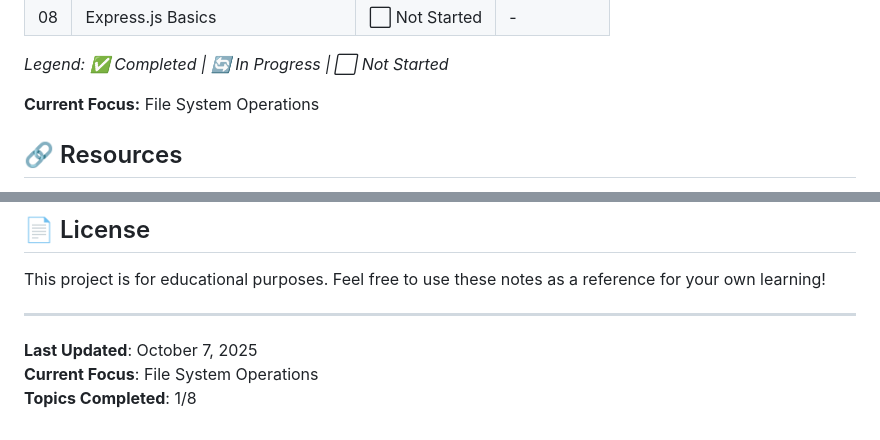
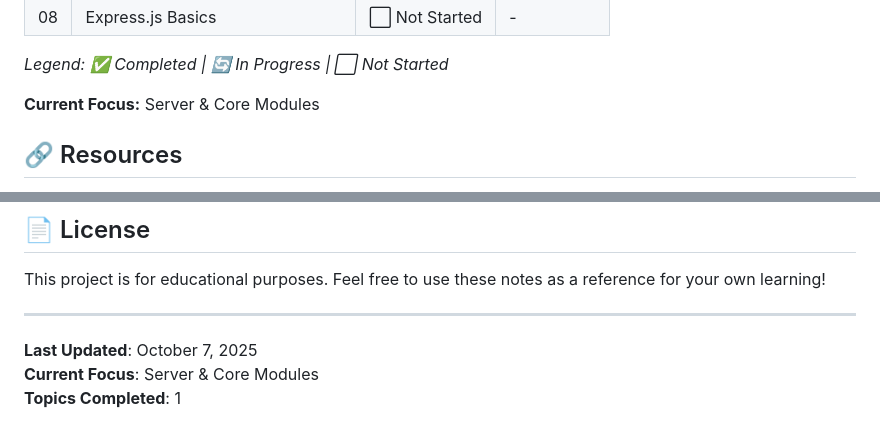
Before and after one commit to armaanepiic/NodeJS, a Markdown page: README.md, 2 parts joined by grey strips. Drawn GitHub-style.

```diff
--- a/README.md
+++ b/README.md
@@ -94,7 +94,7 @@ node example.js
 
 *Legend: ✅ Completed | 🔄 In Progress | ⬜ Not Started*
 
-**Current Focus:** File System Operations
+**Current Focus:** Server & Core Modules
 
 ## 🔗 Resources
 
@@ -115,5 +115,5 @@ This project is for educational purposes. Feel free to use these notes as a refe
 ---
 
 **Last Updated**: October 7, 2025
-**Current Focus**: File System Operations
-**Topics Completed**: 1/8
+**Current Focus**: Server & Core Modules
+**Topics Completed**: 1
```
Also changed, not shown: other parts of README.md (+1 -1 lines).
